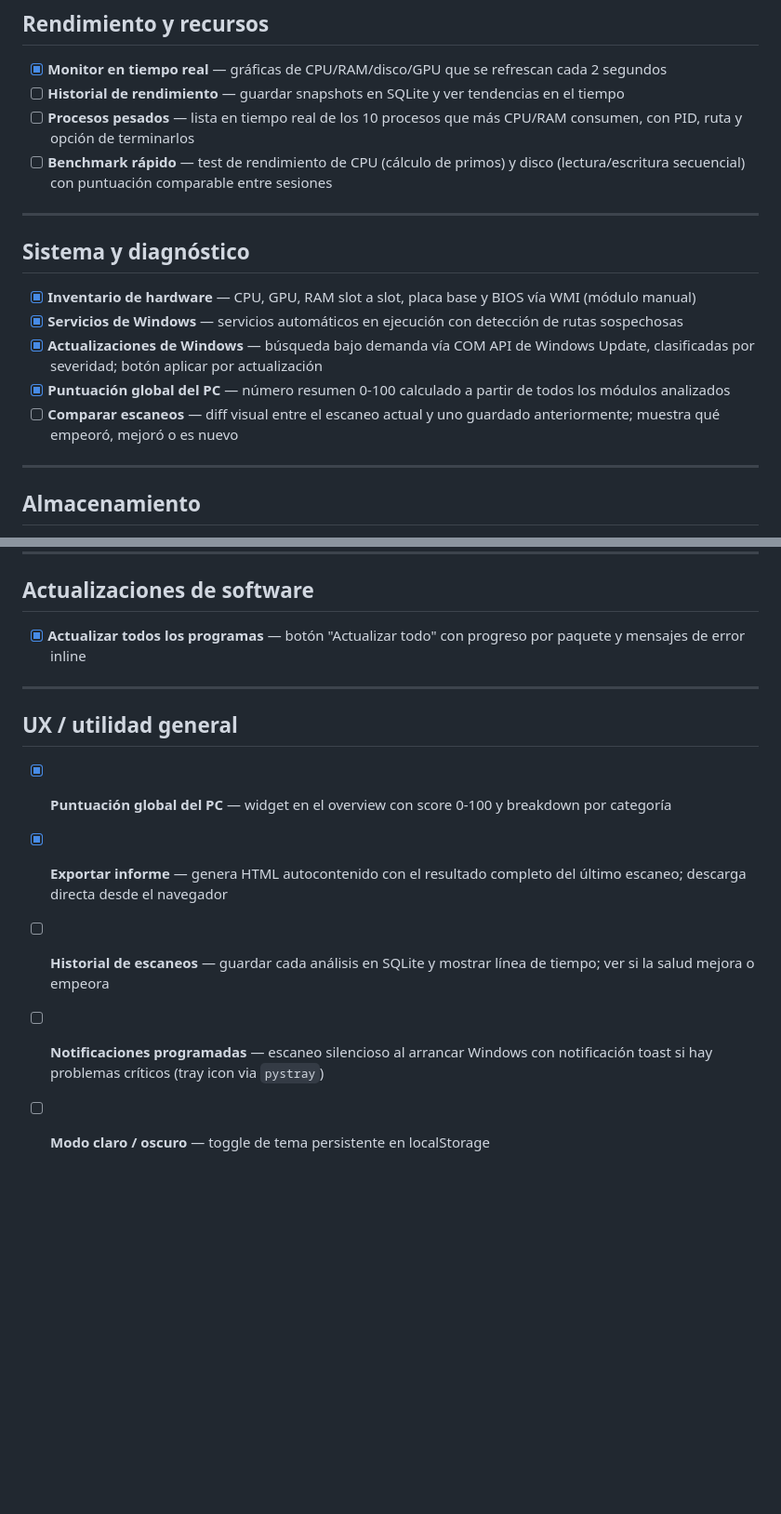
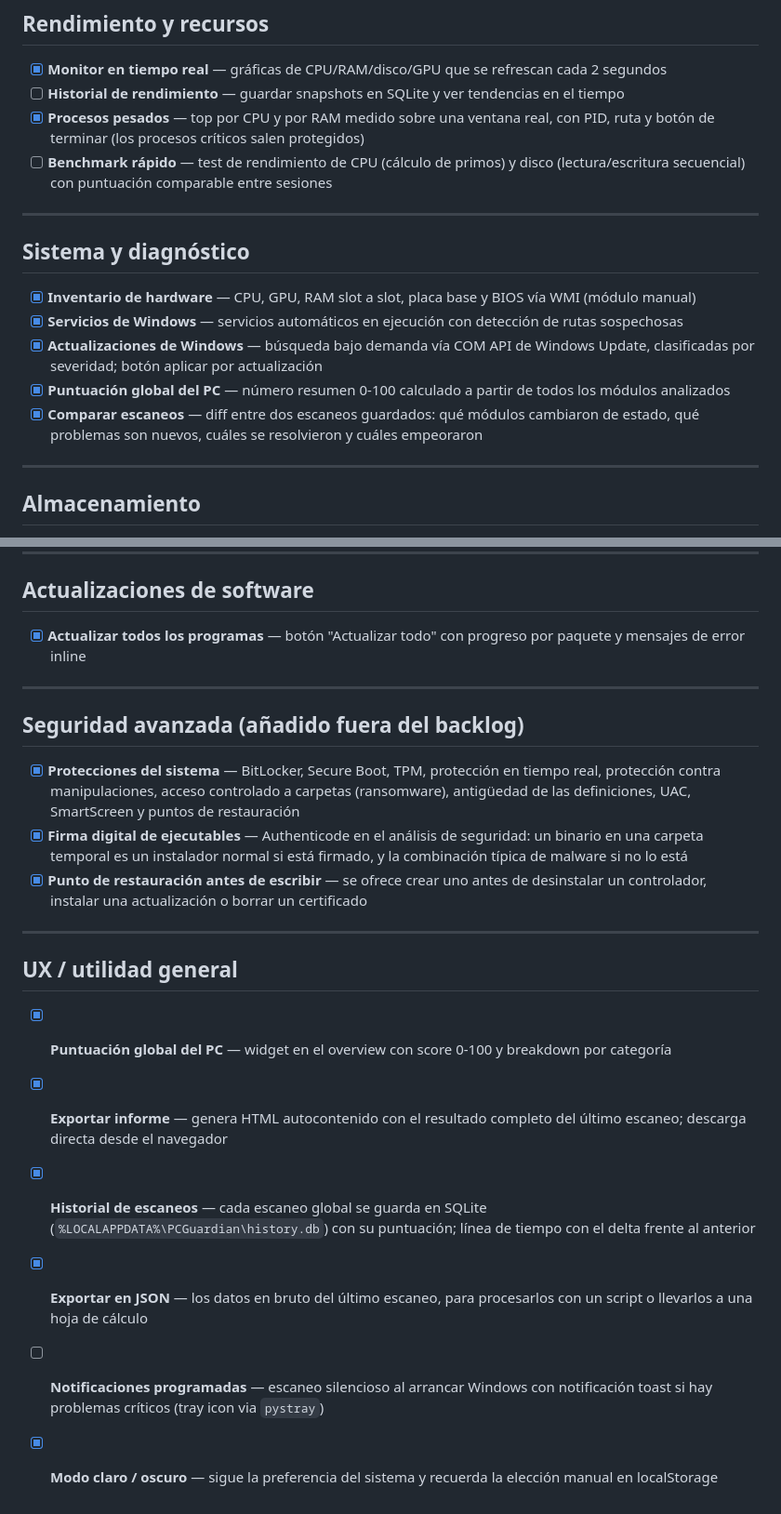
Before and after one commit to dcastillosaez/analizador_pc, a Markdown page: por_implementar.md, 2 parts joined by grey strips. Shown at 93% size. GitHub-like rendering; blank space fills up the shorter version.

```diff
--- a/por_implementar.md
+++ b/por_implementar.md
@@ -6,7 +6,7 @@
 
 - [x] **Monitor en tiempo real** — gráficas de CPU/RAM/disco/GPU que se refrescan cada 2 segundos
 - [ ] **Historial de rendimiento** — guardar snapshots en SQLite y ver tendencias en el tiempo
-- [ ] **Procesos pesados** — lista en tiempo real de los 10 procesos que más CPU/RAM consumen, con PID, ruta y opción de terminarlos
+- [x] **Procesos pesados** — top por CPU y por RAM medido sobre una ventana real, con PID, ruta y botón de terminar (los procesos críticos salen protegidos)
 - [ ] **Benchmark rápido** — test de rendimiento de CPU (cálculo de primos) y disco (lectura/escritura secuencial) con puntuación comparable entre sesiones
 
 ---
@@ -17,7 +17,7 @@
 - [x] **Servicios de Windows** — servicios automáticos en ejecución con detección de rutas sospechosas
 - [x] **Actualizaciones de Windows** — búsqueda bajo demanda vía COM API de Windows Update, clasificadas por severidad; botón aplicar por actualización
 - [x] **Puntuación global del PC** — número resumen 0-100 calculado a partir de todos los módulos analizados
-- [ ] **Comparar escaneos** — diff visual entre el escaneo actual y uno guardado anteriormente; muestra qué empeoró, mejoró o es nuevo
+- [x] **Comparar escaneos** — diff entre dos escaneos guardados: qué módulos cambiaron de estado, qué problemas son nuevos, cuáles se resolvieron y cuáles empeoraron
 
 ---
 
@@ -77,10 +77,19 @@
 
 ---
 
+## Seguridad avanzada (añadido fuera del backlog)
+
+- [x] **Protecciones del sistema** — BitLocker, Secure Boot, TPM, protección en tiempo real, protección contra manipulaciones, acceso controlado a carpetas (ransomware), antigüedad de las definiciones, UAC, SmartScreen y puntos de restauración
+- [x] **Firma digital de ejecutables** — Authenticode en el análisis de seguridad: un binario en una carpeta temporal es un instalador normal si está firmado, y la combinación típica de malware si no lo está
+- [x] **Punto de restauración antes de escribir** — se ofrece crear uno antes de desinstalar un controlador, instalar una actualización o borrar un certificado
+
+---
+
 ## UX / utilidad general
 
 - [x] **Puntuación global del PC** — widget en el overview con score 0-100 y breakdown por categoría
 - [x] **Exportar informe** — genera HTML autocontenido con el resultado completo del último escaneo; descarga directa desde el navegador
-- [ ] **Historial de escaneos** — guardar cada análisis en SQLite y mostrar línea de tiempo; ver si la salud mejora o empeora
+- [x] **Historial de escaneos** — cada escaneo global se guarda en SQLite (`%LOCALAPPDATA%\PCGuardian\history.db`) con su puntuación; línea de tiempo con el delta frente al anterior
+- [x] **Exportar en JSON** — los datos en bruto del último escaneo, para procesarlos con un script o llevarlos a una hoja de cálculo
 - [ ] **Notificaciones programadas** — escaneo silencioso al arrancar Windows con notificación toast si hay problemas críticos (tray icon via `pystray`)
-- [ ] **Modo claro / oscuro** — toggle de tema persistente en localStorage
+- [x] **Modo claro / oscuro** — sigue la preferencia del sistema y recuerda la elección manual en localStorage
```
Also changed, not shown: other parts of por_implementar.md (+1 -1 lines), CLAUDE.md (+63 -26 lines).
